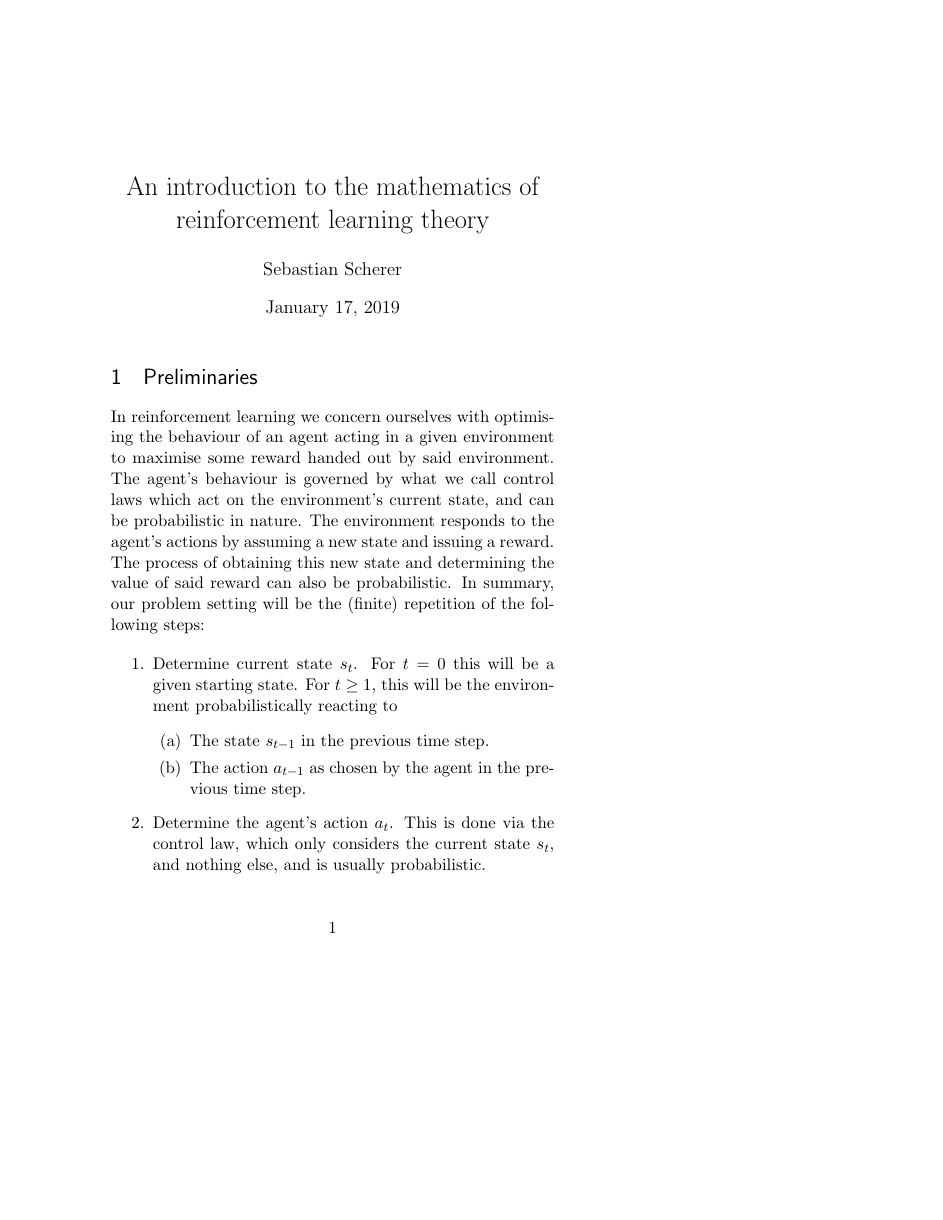
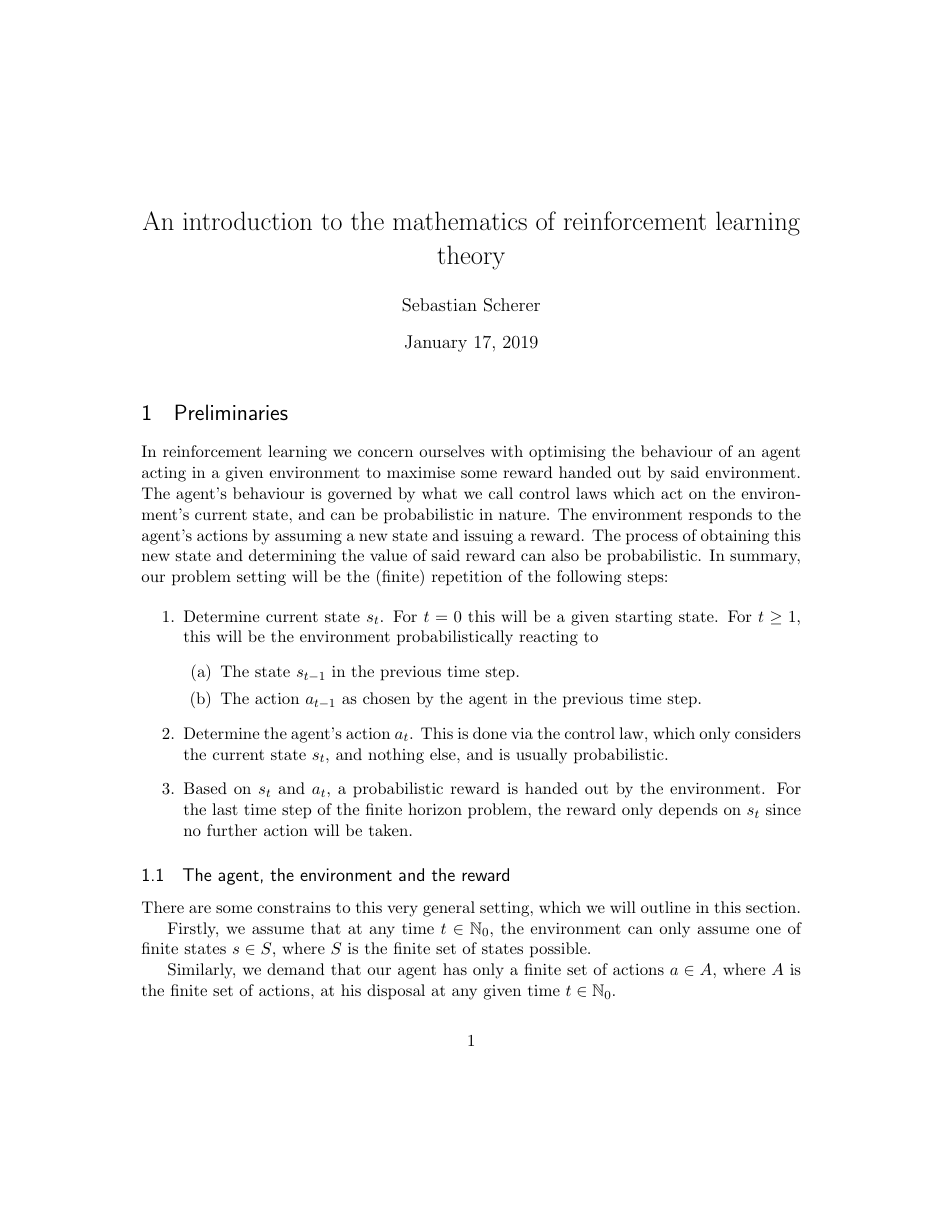
Before and after one commit to SebastianScherer88/intro_to_rl_theory, a LaTeX document (tex/intro_to_maths_of_rl_theory.tex): page 1 of 14 before the commit and page 1 of 10 after it, the shorter picture padded with empty space. Compiled offline with pdfLaTeX.

Commit message:
reverted to din a4 format

```diff
--- a/tex/intro_to_maths_of_rl_theory.tex
+++ b/tex/intro_to_maths_of_rl_theory.tex
@@ -13,8 +13,8 @@
 % See the LaTeX Companion or other references for full information.
 
 %%% PAGE DIMENSIONS
-%\usepackage{geometry} % to change the page dimensions
-\usepackage[margin=1in, paperwidth=6in, paperheight=9in]{geometry}
+\usepackage{geometry} % to change the page dimensions
+%\usepackage[margin=1in, paperwidth=6in, paperheight=9in]{geometry}
 %\geometry{a4paper} % or letterpaper (US) or a5paper or....
 % \geometry{margin=2in} % for example, change the margins to 2 inches all round
 % \geometry{landscape} % set up the page for landscape
```
Also changed, not shown: tex/intro_to_maths_of_rl_theory.pdf.
